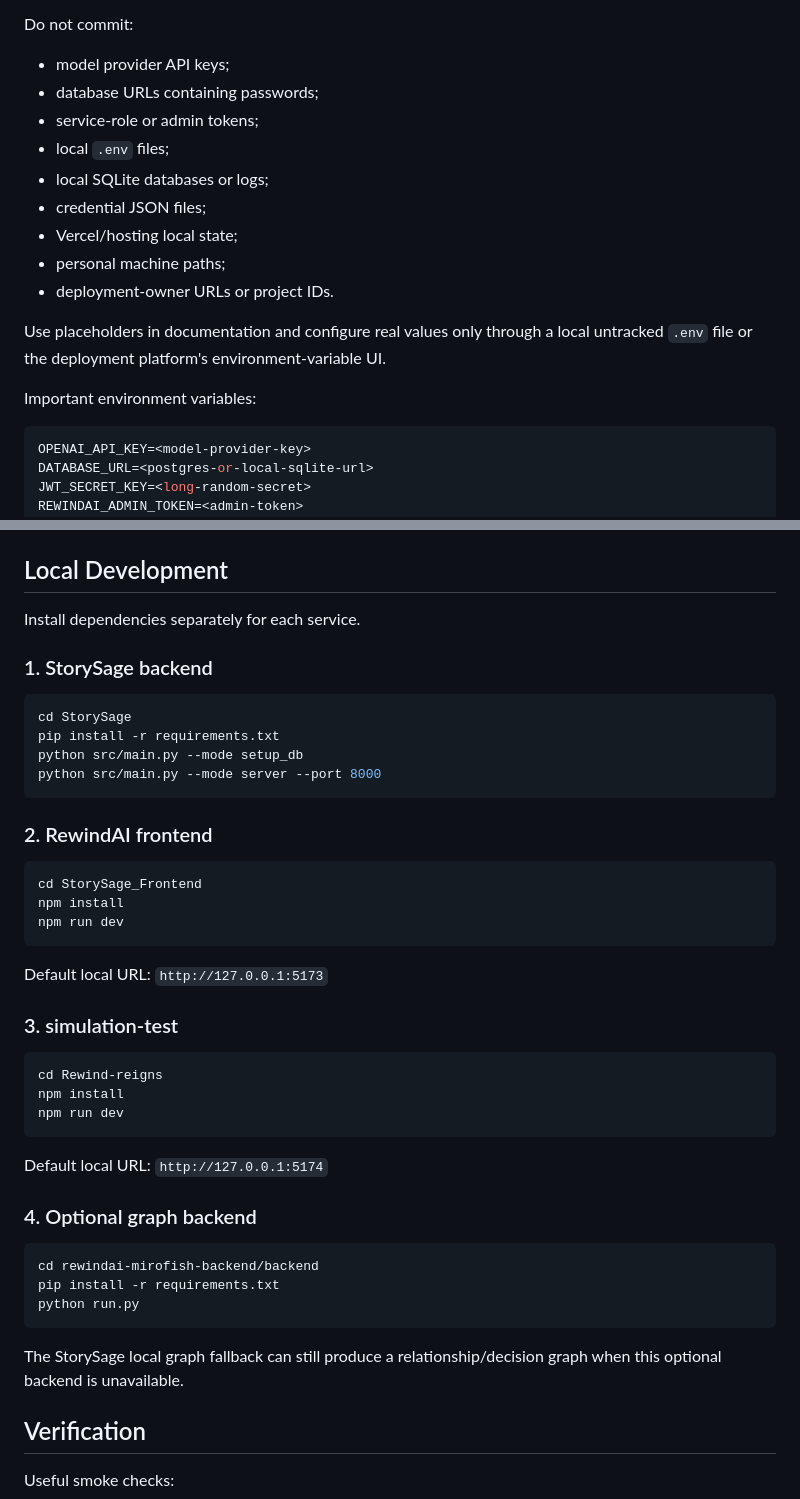
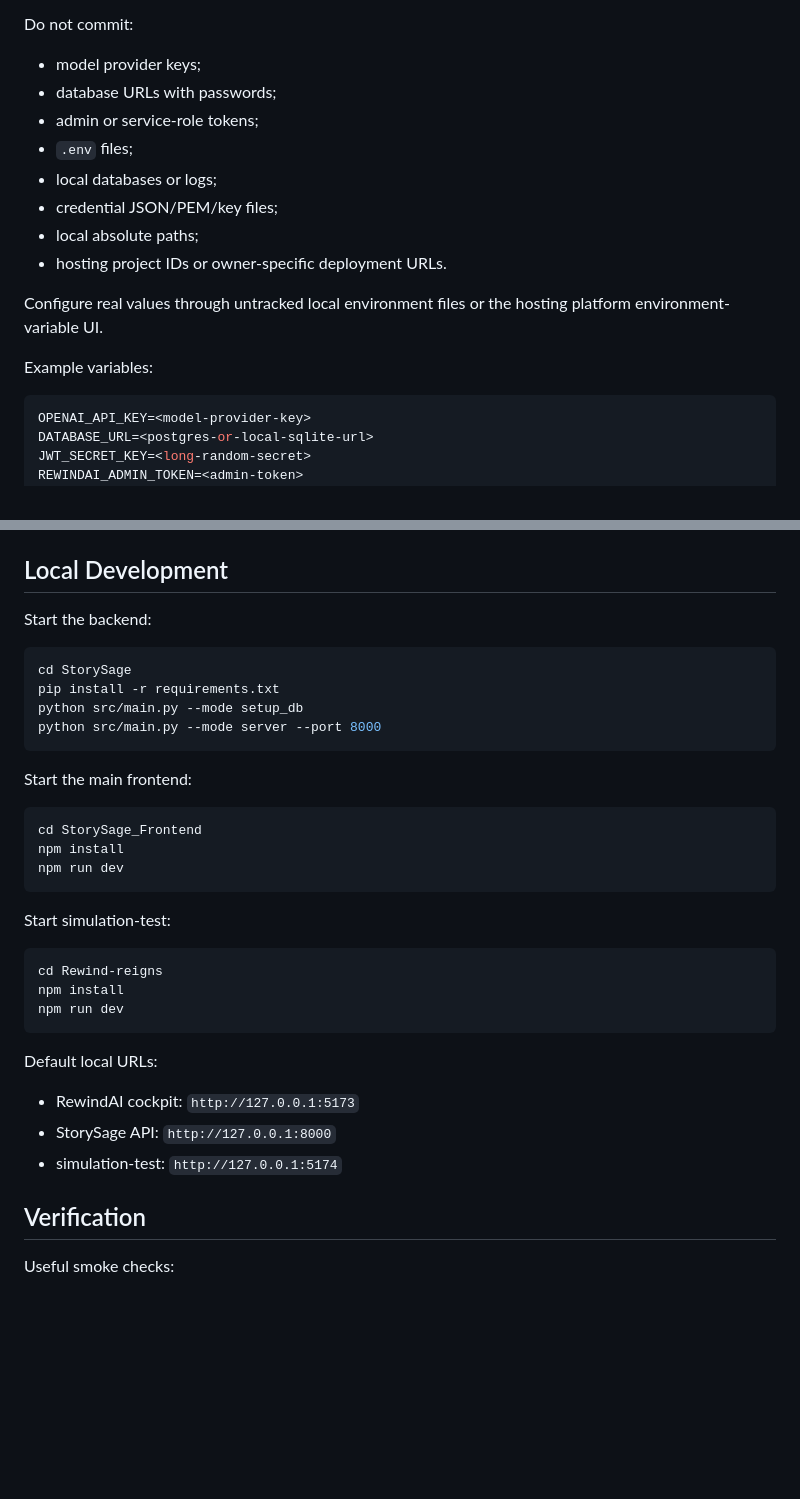
Before and after one commit to yuzhang-zhong/rewindai-anonymous-release, a Markdown page: README.md, 2 parts joined by grey strips. Drawn GitHub-style; blank space fills up the shorter version.

````diff
--- a/README.md
+++ b/README.md
@@ -145,20 +67,19 @@ This anonymous release is configured to avoid committing sensitive material.
 
 Do not commit:
 
-- model provider API keys;
-- database URLs containing passwords;
-- service-role or admin tokens;
-- local `.env` files;
-- local SQLite databases or logs;
-- credential JSON files;
-- Vercel/hosting local state;
-- personal machine paths;
-- deployment-owner URLs or project IDs.
+- model provider keys;
+- database URLs with passwords;
+- admin or service-role tokens;
+- `.env` files;
+- local databases or logs;
+- credential JSON/PEM/key files;
+- local absolute paths;
+- hosting project IDs or owner-specific deployment URLs.
 
-Use placeholders in documentation and configure real values only through a local
-untracked `.env` file or the deployment platform's environment-variable UI.
+Configure real values through untracked local environment files or the hosting
+platform environment-variable UI.
 
-Important environment variables:
+Example variables:
 
 ```env
 OPENAI_API_KEY=<model-provider-key>
@@ -176,9 +97,7 @@ Never expose provider keys through frontend `VITE_*` variables.
 
 ## Local Development
 
-Install dependencies separately for each service.
-
-### 1. StorySage backend
+Start the backend:
 
 ```powershell
 cd StorySage
@@ -187,7 +106,7 @@ python src/main.py --mode setup_db
 python src/main.py --mode server --port 8000
 ```
 
-### 2. RewindAI frontend
+Start the main frontend:
 
 ```powershell
 cd StorySage_Frontend
@@ -195,9 +114,7 @@ npm install
 npm run dev
 ```
 
-Default local URL: `http://127.0.0.1:5173`
-
-### 3. simulation-test
+Start simulation-test:
 
 ```powershell
 cd Rewind-reigns
@@ -205,18 +122,11 @@ npm install
 npm run dev
 ```
 
-Default local URL: `http://127.0.0.1:5174`
+Default local URLs:
 
-### 4. Optional graph backend
-
-```powershell
-cd rewindai-mirofish-backend/backend
-pip install -r requirements.txt
-python run.py
-```
-
-The StorySage local graph fallback can still produce a relationship/decision
-graph when this optional backend is unavailable.
+- RewindAI cockpit: `http://127.0.0.1:5173`
+- StorySage API: `http://127.0.0.1:8000`
+- simulation-test: `http://127.0.0.1:5174`
 
 ## Verification
 
````
Also changed, not shown: other parts of README.md (+51 -147 lines).
